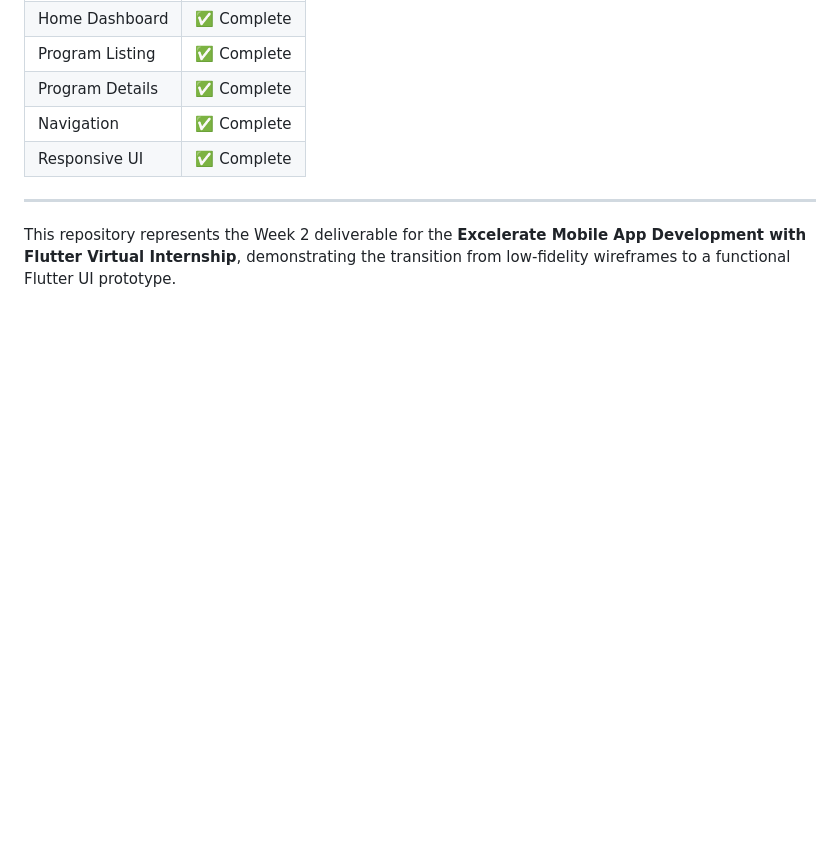
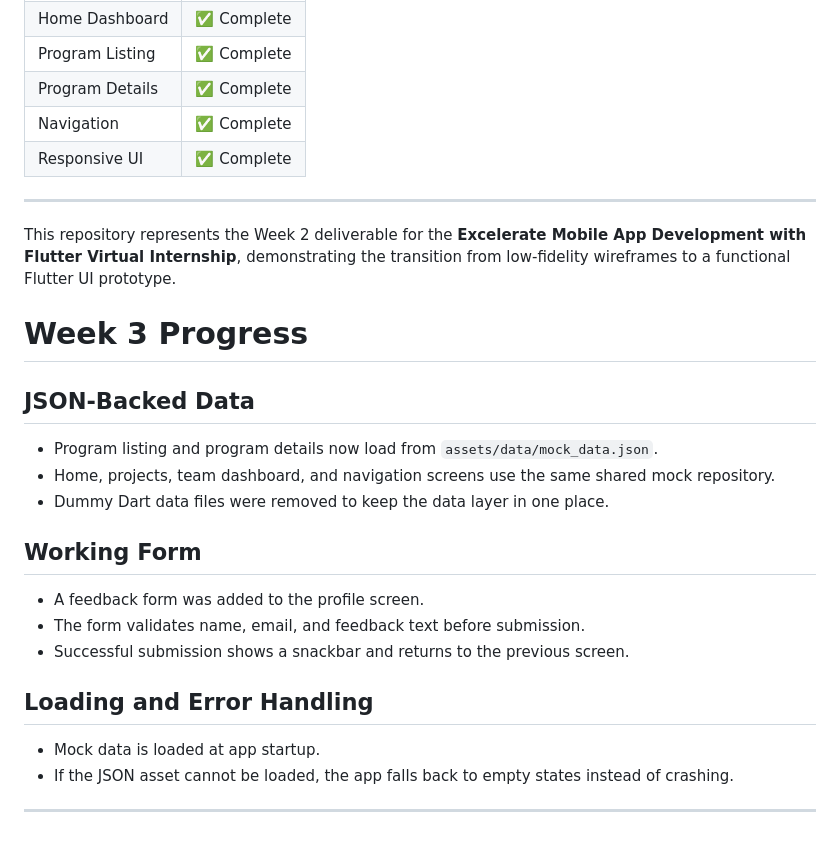
Before and after one commit to KyngPyng/MAD-Team-1, a Markdown page: README.md, the part around the change. Rendered like a GitHub page; blank space fills up the shorter version.

Commit message:
Connected program data to JSON and added feedback form

```diff
--- a/README.md
+++ b/README.md
@@ -183,5 +183,26 @@ lib/
 | Responsive UI | ✅ Complete |
 
 ---
+This repository represents the Week 2 deliverable for the **Excelerate Mobile App Development with Flutter Virtual Internship**, demonstrating the transition from low-fidelity wireframes to a functional Flutter UI prototype.
 
-This repository represents the Week 2 deliverable for the **Excelerate Mobile App Development with Flutter Virtual Internship**, demonstrating the transition from low-fidelity wireframes to a functional Flutter UI prototype.
+
+# Week 3 Progress
+
+## JSON-Backed Data
+
+- Program listing and program details now load from `assets/data/mock_data.json`.
+- Home, projects, team dashboard, and navigation screens use the same shared mock repository.
+- Dummy Dart data files were removed to keep the data layer in one place.
+
+## Working Form
+
+- A feedback form was added to the profile screen.
+- The form validates name, email, and feedback text before submission.
+- Successful submission shows a snackbar and returns to the previous screen.
+
+## Loading and Error Handling
+
+- Mock data is loaded at app startup.
+- If the JSON asset cannot be loaded, the app falls back to empty states instead of crashing.
+
+---
```
